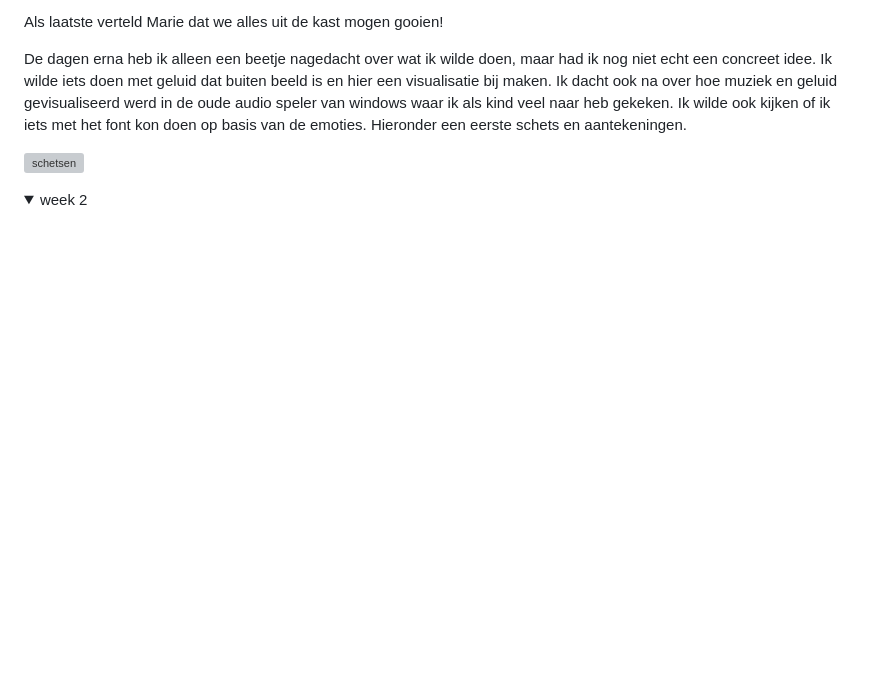
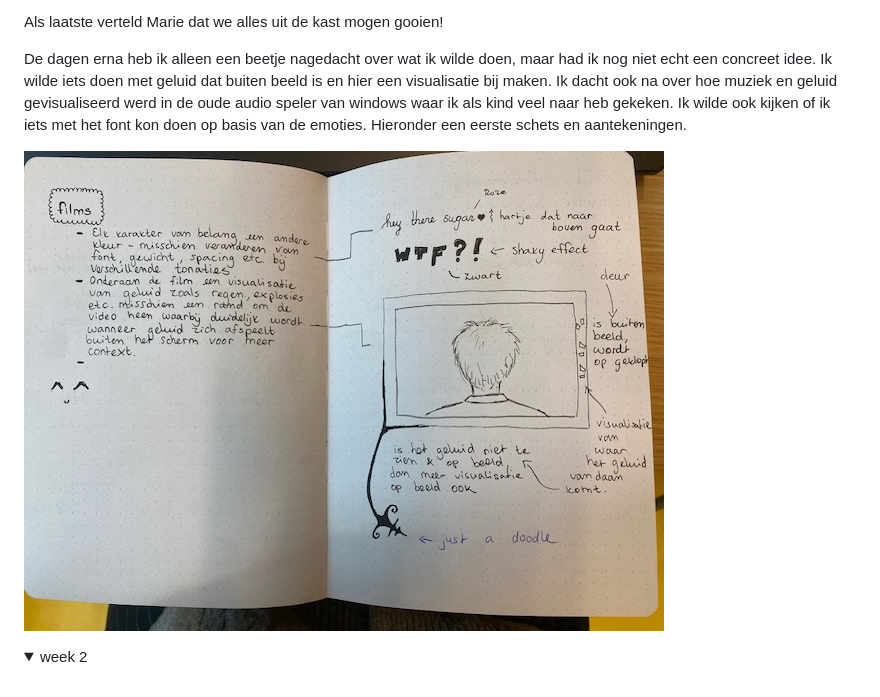
Before and after one commit to KabouterGeitje/HCD, a Markdown page: README.md, the part around the change. GitHub-like rendering; folded sections open; blank space fills up the shorter version; grey boxes are pictures that could not be loaded.

```diff
--- a/README.md
+++ b/README.md
@@ -41,7 +41,7 @@ Als laatste verteld Marie dat we alles uit de kast mogen gooien!
 
 De dagen erna heb ik alleen een beetje nagedacht over wat ik wilde doen, maar had ik nog niet echt een concreet idee. Ik wilde iets doen met geluid dat buiten beeld is en hier een visualisatie bij maken. Ik dacht ook na over hoe muziek en geluid gevisualiseerd werd in de oude audio speler van windows waar ik als kind veel naar heb gekeken. Ik wilde ook kijken of ik iets met het font kon doen op basis van de emoties. Hieronder een eerste schets en aantekeningen.
 
-![schetsen](/docs/screenshots/figmaSchets1.png)
+![schets1](/screenshots/schets1.jpg)
 </details>
 
 <details>
```
